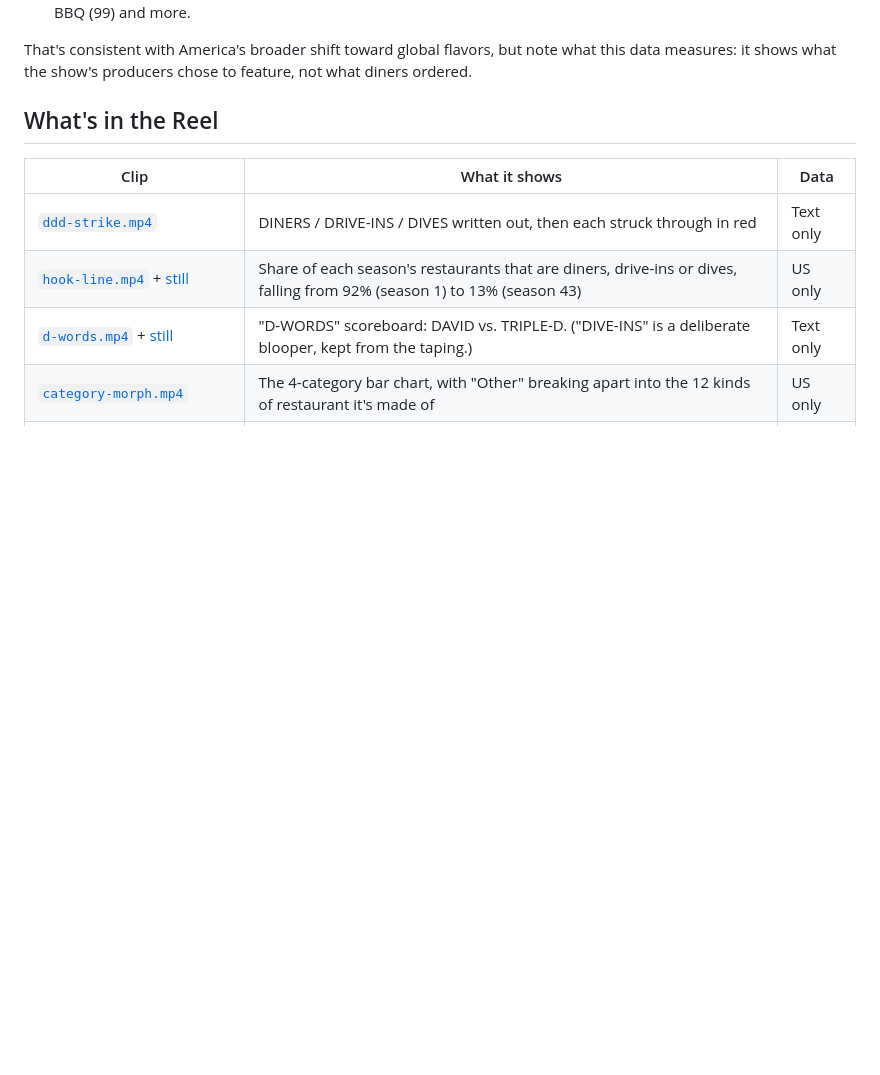
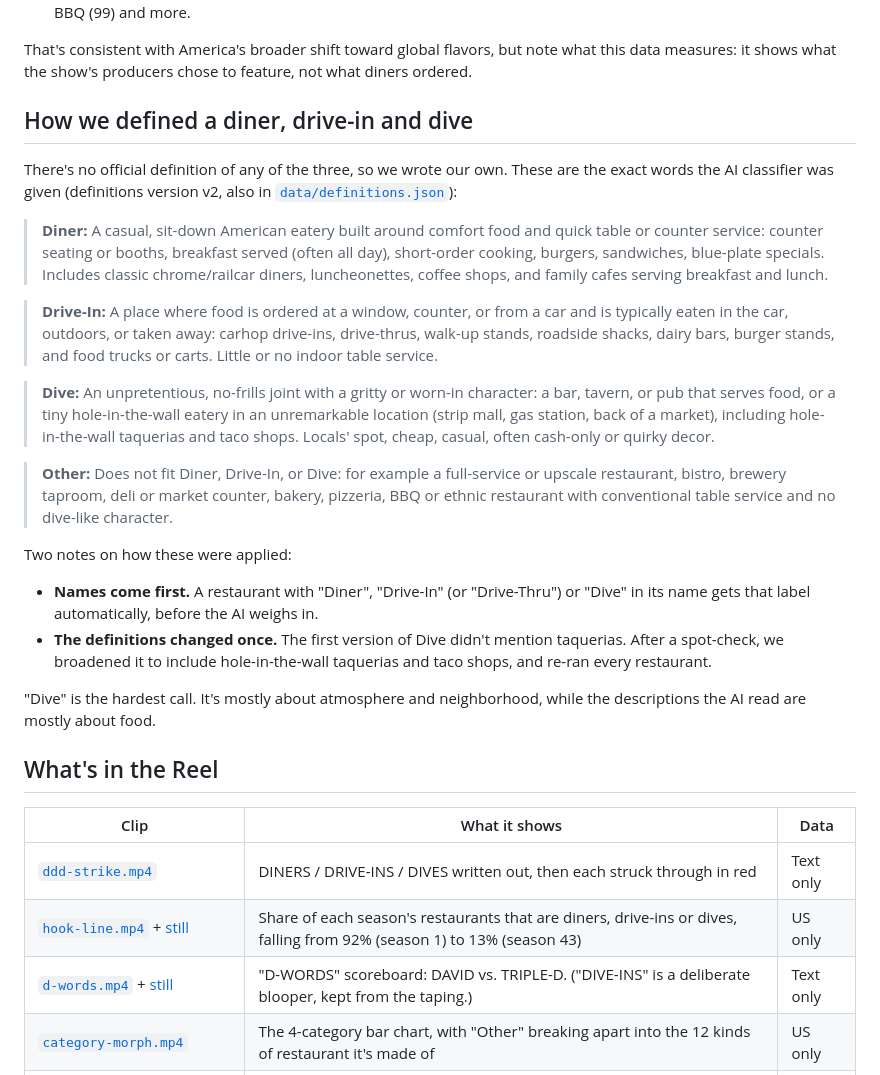
Before and after one commit to Fractionalytics/david-the-data-dude, a Markdown page: triple-d/README.md, the part around the change. GitHub-like rendering; blank space fills up the shorter version.

Commit message:
Add the Diner, Drive-In and Dive definitions to the Triple D README
Co-Authored-By: Claude Opus 5.5 <noreply@anthropic.com>

```diff
--- a/triple-d/README.md
+++ b/triple-d/README.md
@@ -28,6 +28,24 @@ The Reel is under 3 minutes, so most of the work didn't make the cut. Everything
 - What replaced them: global kitchens (207), Mexican & Latin (161), pizza & Italian (123), New American bistros (107), BBQ (99) and more.
 
 That's consistent with America's broader shift toward global flavors, but note what this data measures: it shows what the show's producers chose to feature, not what diners ordered.
+
+## How we defined a diner, drive-in and dive
+
+There's no official definition of any of the three, so we wrote our own. These are the exact words the AI classifier was given (definitions version v2, also in [`data/definitions.json`](data/definitions.json)):
+
+> **Diner:** A casual, sit-down American eatery built around comfort food and quick table or counter service: counter seating or booths, breakfast served (often all day), short-order cooking, burgers, sandwiches, blue-plate specials. Includes classic chrome/railcar diners, luncheonettes, coffee shops, and family cafes serving breakfast and lunch.
+
+> **Drive-In:** A place where food is ordered at a window, counter, or from a car and is typically eaten in the car, outdoors, or taken away: carhop drive-ins, drive-thrus, walk-up stands, roadside shacks, dairy bars, burger stands, and food trucks or carts. Little or no indoor table service.
+
+> **Dive:** An unpretentious, no-frills joint with a gritty or worn-in character: a bar, tavern, or pub that serves food, or a tiny hole-in-the-wall eatery in an unremarkable location (strip mall, gas station, back of a market), including hole-in-the-wall taquerias and taco shops. Locals' spot, cheap, casual, often cash-only or quirky decor.
+
+> **Other:** Does not fit Diner, Drive-In, or Dive: for example a full-service or upscale restaurant, bistro, brewery taproom, deli or market counter, bakery, pizzeria, BBQ or ethnic restaurant with conventional table service and no dive-like character.
+
+Two notes on how these were applied:
+- **Names come first.** A restaurant with "Diner", "Drive-In" (or "Drive-Thru") or "Dive" in its name gets that label automatically, before the AI weighs in.
+- **The definitions changed once.** The first version of Dive didn't mention taquerias. After a spot-check, we broadened it to include hole-in-the-wall taquerias and taco shops, and re-ran every restaurant.
+
+"Dive" is the hardest call. It's mostly about atmosphere and neighborhood, while the descriptions the AI read are mostly about food.
 
 ## What's in the Reel
 
```
